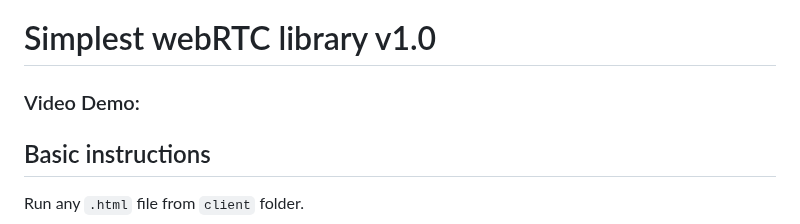
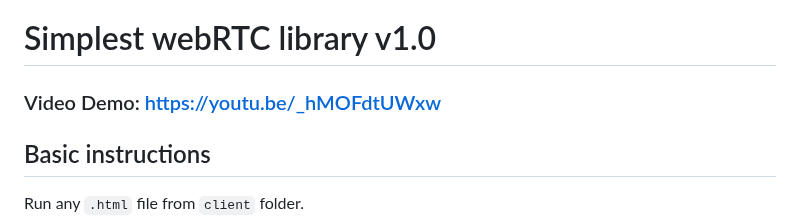
Before and after one commit to niurop/SimplestWebRTCLib, a Markdown page: README.md, the part around the change. GitHub-like rendering.

Commit message:
Added youtube presentation link

```diff
--- a/README.md
+++ b/README.md
@@ -1,6 +1,6 @@
 # Simplest webRTC library v1.0
 
-### Video Demo: <URL HERE>
+### Video Demo: https://youtu.be/_hMOFdtUWxw
 
 ## Basic instructions
 
```
